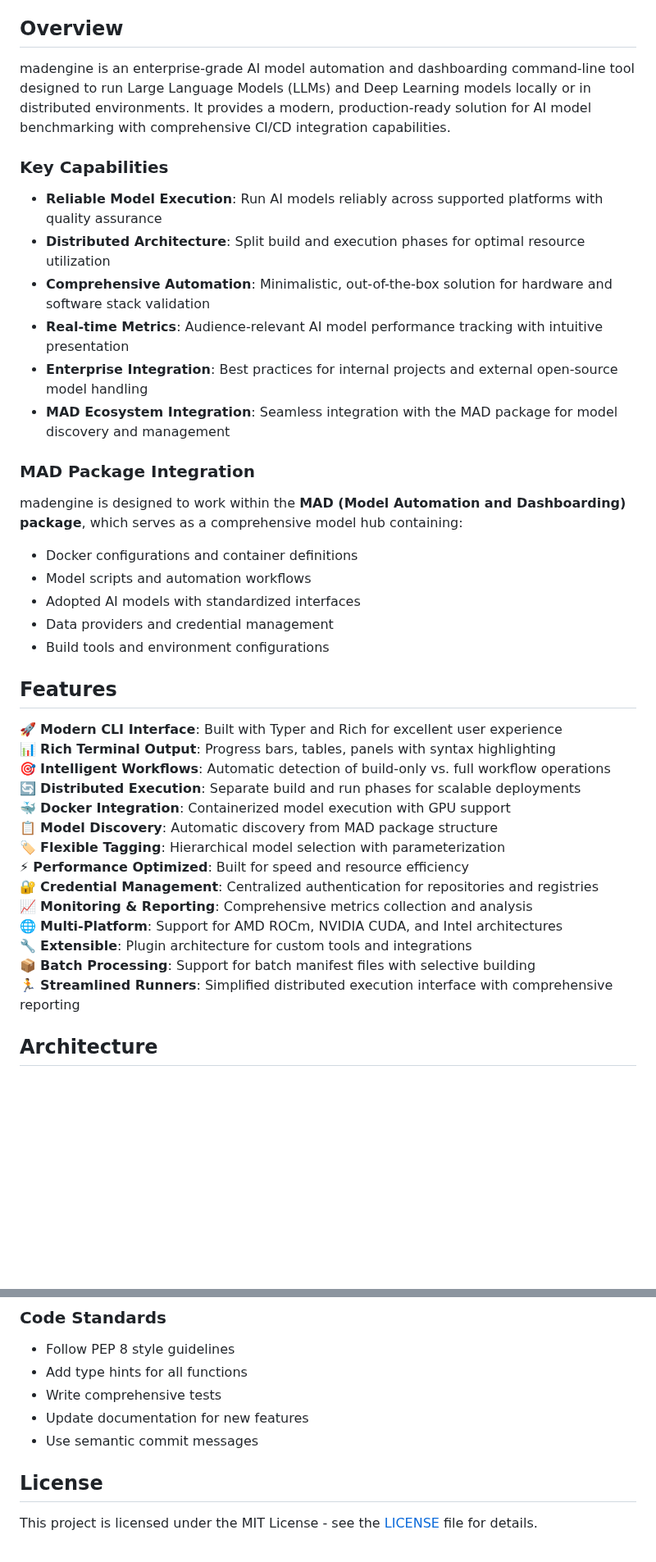
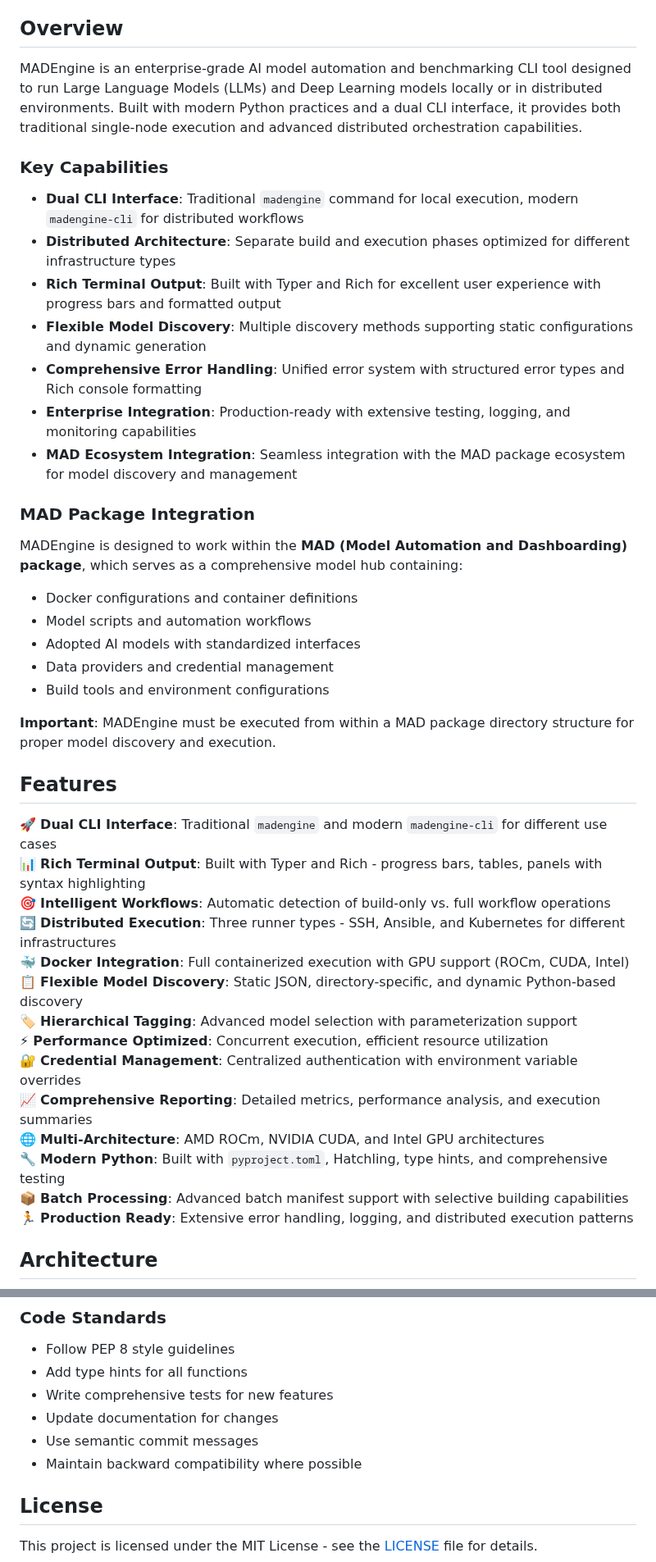
Before and after one commit to vjelic/madengine-glog-fork, a Markdown page: README.md, 2 parts joined by grey strips. Shown at 82% size. Rendered like a GitHub page; blank space fills up the shorter version.

```diff
--- a/README.md
+++ b/README.md
@@ -31,20 +33,21 @@ A comprehensive AI model automation and benchmarking toolkit designed to work se
 
 ## Overview
 
-madengine is an enterprise-grade AI model automation and dashboarding command-line tool designed to run Large Language Models (LLMs) and Deep Learning models locally or in distributed environments. It provides a modern, production-ready solution for AI model benchmarking with comprehensive CI/CD integration capabilities.
+MADEngine is an enterprise-grade AI model automation and benchmarking CLI tool designed to run Large Language Models (LLMs) and Deep Learning models locally or in distributed environments. Built with modern Python practices and a dual CLI interface, it provides both traditional single-node execution and advanced distributed orchestration capabilities.
 
 ### Key Capabilities
 
-- **Reliable Model Execution**: Run AI models reliably across supported platforms with quality assurance
-- **Distributed Architecture**: Split build and execution phases for optimal resource utilization
-- **Comprehensive Automation**: Minimalistic, out-of-the-box solution for hardware and software stack validation
-- **Real-time Metrics**: Audience-relevant AI model performance tracking with intuitive presentation
-- **Enterprise Integration**: Best practices for internal projects and external open-source model handling
-- **MAD Ecosystem Integration**: Seamless integration with the MAD package for model discovery and management
+- **Dual CLI Interface**: Traditional `madengine` command for local execution, modern `madengine-cli` for distributed workflows
+- **Distributed Architecture**: Separate build and execution phases optimized for different infrastructure types
+- **Rich Terminal Output**: Built with Typer and Rich for excellent user experience with progress bars and formatted output
+- **Flexible Model Discovery**: Multiple discovery methods supporting static configurations and dynamic generation
+- **Comprehensive Error Handling**: Unified error system with structured error types and Rich console formatting
+- **Enterprise Integration**: Production-ready with extensive testing, logging, and monitoring capabilities
+- **MAD Ecosystem Integration**: Seamless integration with the MAD package ecosystem for model discovery and management
 
 ### MAD Package Integration
 
-madengine is designed to work within the **MAD (Model Automation and Dashboarding) package**, which serves as a comprehensive model hub containing:
+MADEngine is designed to work within the **MAD (Model Automation and Dashboarding) package**, which serves as a comprehensive model hub containing:
 
 - Docker configurations and container definitions
 - Model scripts and automation workflows
@@ -52,22 +55,24 @@ madengine is designed to work within the **MAD (Model Automation and Dashboardin
 - Data providers and credential management
 - Build tools and environment configurations
 
+**Important**: MADEngine must be executed from within a MAD package directory structure for proper model discovery and execution.
+
 ## Features
 
-🚀 **Modern CLI Interface**: Built with Typer and Rich for excellent user experience
-📊 **Rich Terminal Output**: Progress bars, tables, panels with syntax highlighting
+🚀 **Dual CLI Interface**: Traditional `madengine` and modern `madengine-cli` for different use cases
+📊 **Rich Terminal Output**: Built with Typer and Rich - progress bars, tables, panels with syntax highlighting
 🎯 **Intelligent Workflows**: Automatic detection of build-only vs. full workflow operations
-🔄 **Distributed Execution**: Separate build and run phases for scalable deployments
-🐳 **Docker Integration**: Containerized model execution with GPU support
-📋 **Model Discovery**: Automatic discovery from MAD package structure
-🏷️ **Flexible Tagging**: Hierarchical model selection with parameterization
-⚡ **Performance Optimized**: Built for speed and resource efficiency
-🔐 **Credential Management**: Centralized authentication for repositories and registries
-📈 **Monitoring & Reporting**: Comprehensive metrics collection and analysis
-🌐 **Multi-Platform**: Support for AMD ROCm, NVIDIA CUDA, and Intel architectures
-🔧 **Extensible**: Plugin architecture for custom tools and integrations
-📦 **Batch Processing**: Support for batch manifest files with selective building
-🏃 **Streamlined Runners**: Simplified distributed execution interface with comprehensive reporting
+🔄 **Distributed Execution**: Three runner types - SSH, Ansible, and Kubernetes for different infrastructures
+🐳 **Docker Integration**: Full containerized execution with GPU support (ROCm, CUDA, Intel)
+📋 **Flexible Model Discovery**: Static JSON, directory-specific, and dynamic Python-based discovery
+🏷️ **Hierarchical Tagging**: Advanced model selection with parameterization support
+⚡ **Performance Optimized**: Concurrent execution, efficient resource utilization
+🔐 **Credential Management**: Centralized authentication with environment variable overrides
+📈 **Comprehensive Reporting**: Detailed metrics, performance analysis, and execution summaries
+🌐 **Multi-Architecture**: AMD ROCm, NVIDIA CUDA, and Intel GPU architectures
+🔧 **Modern Python**: Built with `pyproject.toml`, Hatchling, type hints, and comprehensive testing
+📦 **Batch Processing**: Advanced batch manifest support with selective building capabilities
+🏃 **Production Ready**: Extensive error handling, logging, and distributed execution patterns
 
 ## Architecture
 
@@ -1516,9 +1594,10 @@ mypy src/madengine
 
 - Follow PEP 8 style guidelines
 - Add type hints for all functions
-- Write comprehensive tests
-- Update documentation for new features
+- Write comprehensive tests for new features
+- Update documentation for changes
 - Use semantic commit messages
+- Maintain backward compatibility where possible
 
 ## License
 
```
Also changed, not shown: other parts of README.md (+88 -13 lines).
